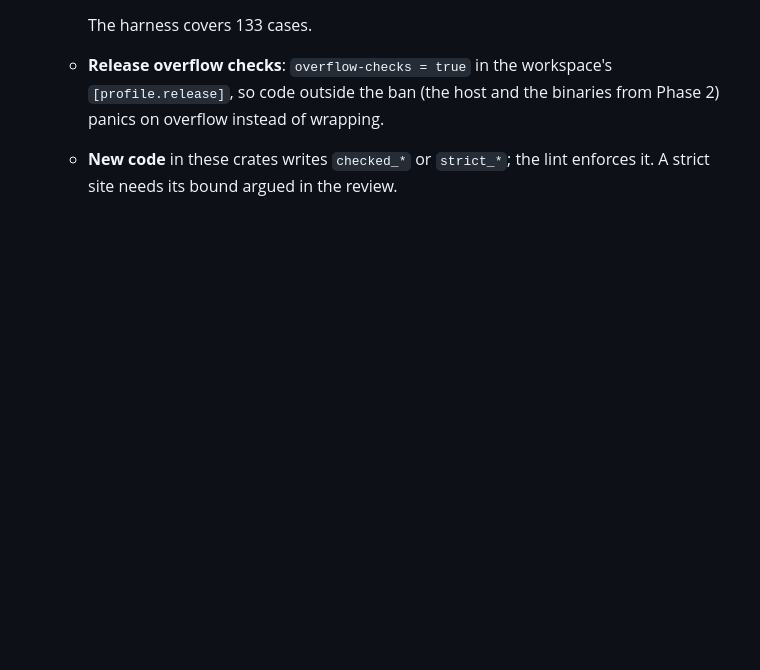
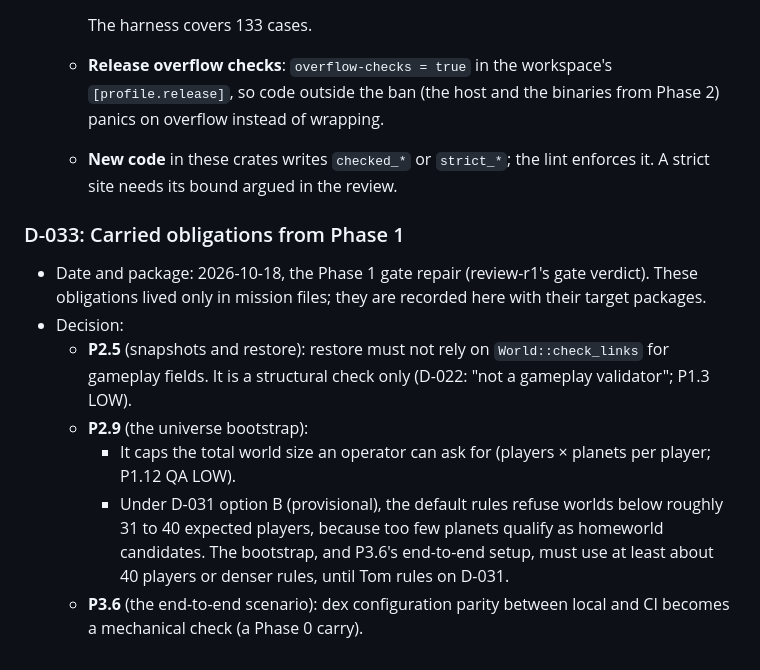
Before and after one commit to VoidForgeOrg/RustyVoidForge, a Markdown page: docs/decision-log.md, the part around the change. Rendered like a GitHub page; blank space fills up the shorter version.

Commit message:
Phase 1 gate repair addendum B: D-033, carried obligations from Phase 1
Co-Authored-By: Claude Opus 5.5 (1M context) <noreply@anthropic.com>

```diff
--- a/docs/decision-log.md
+++ b/docs/decision-log.md
@@ -557,3 +557,13 @@ Each entry records its date, the package that made it, the decision, the reasons
     The harness covers 133 cases.
   - **Release overflow checks**: `overflow-checks = true` in the workspace's `[profile.release]`, so code outside the ban (the host and the binaries from Phase 2) panics on overflow instead of wrapping.
   - **New code** in these crates writes `checked_*` or `strict_*`; the lint enforces it. A strict site needs its bound argued in the review.
+
+### D-033: Carried obligations from Phase 1
+
+- Date and package: 2026-10-18, the Phase 1 gate repair (review-r1's gate verdict). These obligations lived only in mission files; they are recorded here with their target packages.
+- Decision:
+  - **P2.5** (snapshots and restore): restore must not rely on `World::check_links` for gameplay fields. It is a structural check only (D-022: "not a gameplay validator"; P1.3 LOW).
+  - **P2.9** (the universe bootstrap):
+    - It caps the total world size an operator can ask for (players × planets per player; P1.12 QA LOW).
+    - Under D-031 option B (provisional), the default rules refuse worlds below roughly 31 to 40 expected players, because too few planets qualify as homeworld candidates. The bootstrap, and P3.6's end-to-end setup, must use at least about 40 players or denser rules, until Tom rules on D-031.
+  - **P3.6** (the end-to-end scenario): dex configuration parity between local and CI becomes a mechanical check (a Phase 0 carry).
```
